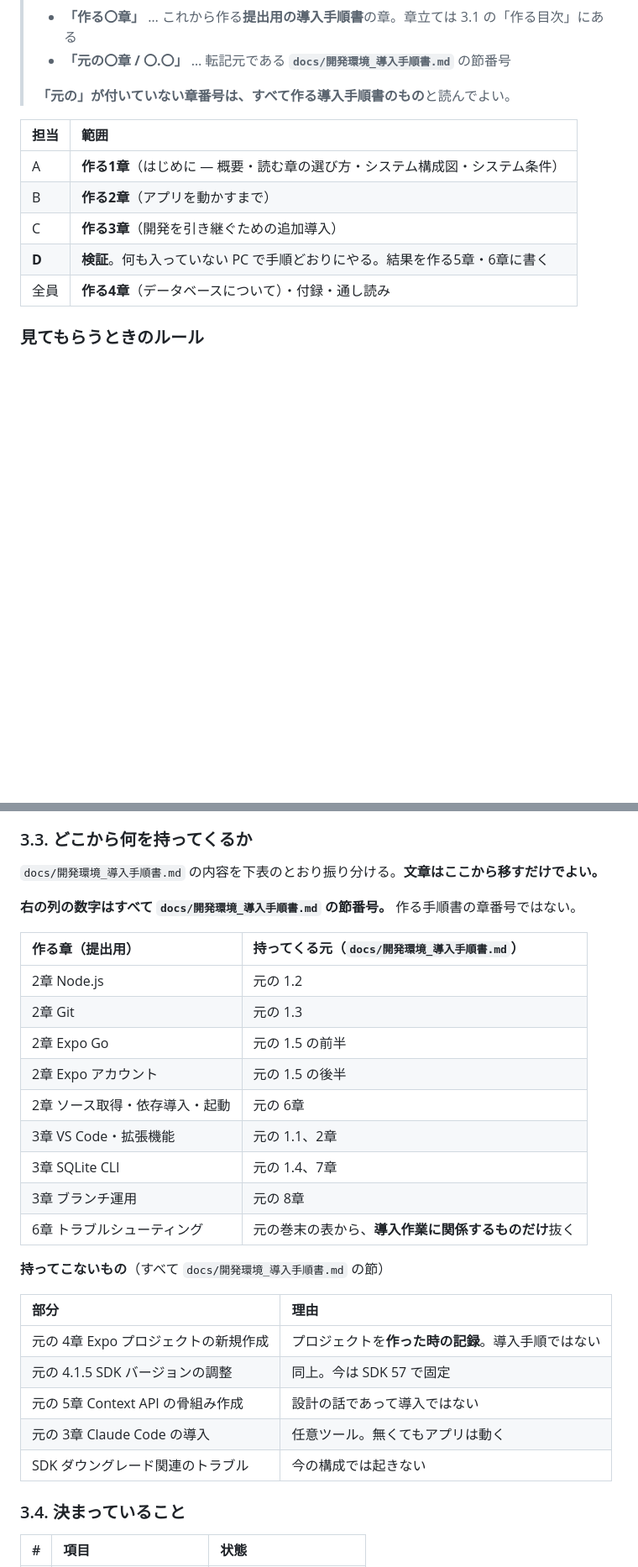
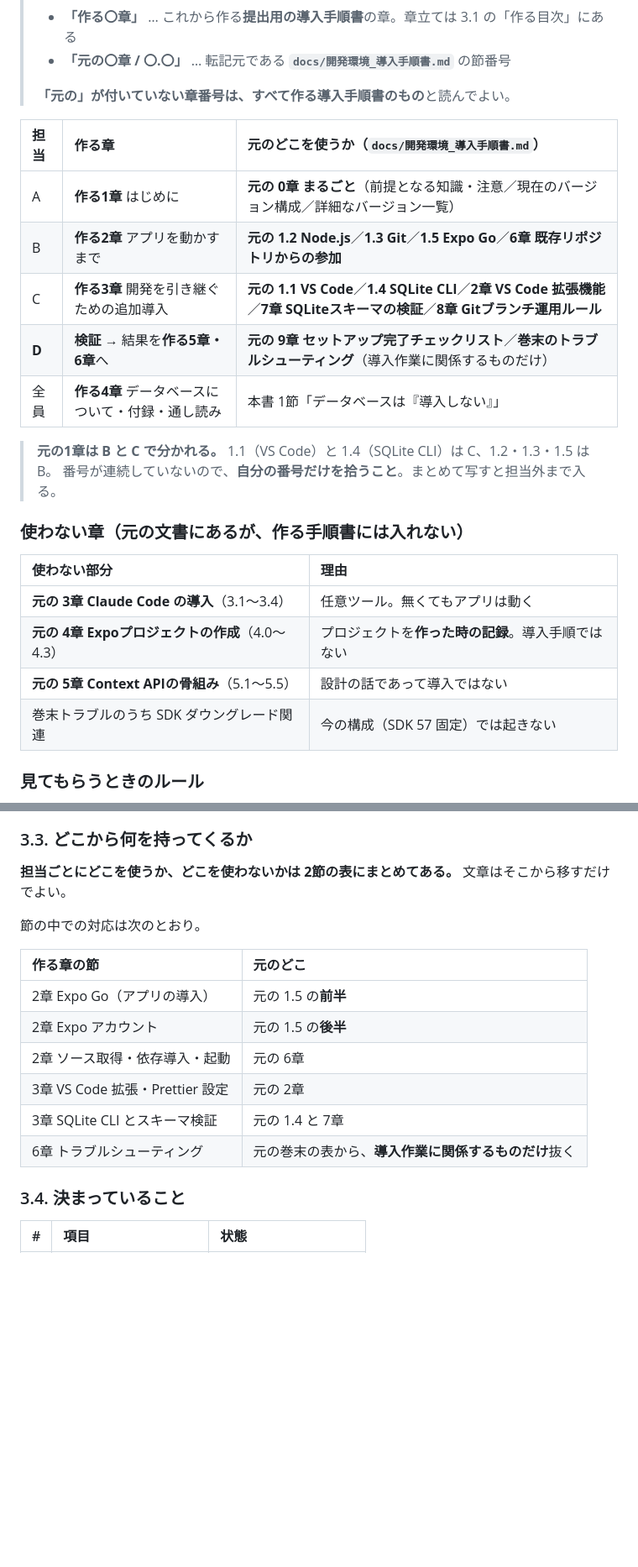
Before and after one commit to komuro2525/chill-night-town, a Markdown page: docs/導入手順書_作成手引き.md, 2 parts joined by grey strips. Shown at 84% size. Drawn GitHub-style; blank space fills up the shorter version.

Commit message:
担当を「開発環境導入手順書のどこを使うか」の形にする
担当表に、各担当が転記元のどの節を使うかを併記した。あわせて使わない章
（Claude Code・プロジェクト新規作成・Context API の骨組み）を明記する。

- 元の1章はBとCに分かれる（1.1と1.4はC、1.2・1.3・1.5はB）ため注意書きを追加
- 重複した3.3の対応表は、節レベルの補足だけに整理

Co-Authored-By: Claude Opus 5 <noreply@anthropic.com>

```diff
--- a/docs/導入手順書_作成手引き.md
+++ b/docs/導入手順書_作成手引き.md
@@ -83,13 +83,25 @@ SQLite はアプリに組み込まれるライブラリで、製品として入
 >
 > **「元の」が付いていない章番号は、すべて作る導入手順書のもの**と読んでよい。
 
-| 担当  | 範囲                                                                           |
-| :---- | :----------------------------------------------------------------------------- |
-| A     | **作る1章**（はじめに — 概要・読む章の選び方・システム構成図・システム条件）   |
-| B     | **作る2章**（アプリを動かすまで）                                              |
-| C     | **作る3章**（開発を引き継ぐための追加導入）                                    |
-| **D** | **検証**。何も入っていない PC で手順どおりにやる。結果を作る5章・6章に書く     |
-| 全員  | **作る4章**（データベースについて）・付録・通し読み                            |
+| 担当  | 作る章                                          | **元のどこを使うか**（`docs/開発環境_導入手順書.md`）                                                       |
+| :---- | :---------------------------------------------- | :---------------------------------------------------------------------------------------------------------- |
+| A     | **作る1章** はじめに                            | **元の 0章 まるごと**（前提となる知識・注意／現在のバージョン構成／詳細なバージョン一覧）                    |
+| B     | **作る2章** アプリを動かすまで                  | **元の 1.2 Node.js**／**1.3 Git**／**1.5 Expo Go**／**6章 既存リポジトリからの参加**                        |
+| C     | **作る3章** 開発を引き継ぐための追加導入        | **元の 1.1 VS Code**／**1.4 SQLite CLI**／**2章 VS Code 拡張機能**／**7章 SQLiteスキーマの検証**／**8章 Gitブランチ運用ルール** |
+| **D** | **検証** → 結果を**作る5章・6章**へ             | **元の 9章 セットアップ完了チェックリスト**／**巻末のトラブルシューティング**（導入作業に関係するものだけ） |
+| 全員  | **作る4章** データベースについて・付録・通し読み | 本書 1節「データベースは『導入しない』」                                                                    |
+
+> **元の1章は B と C で分かれる。** 1.1（VS Code）と 1.4（SQLite CLI）は C、1.2・1.3・1.5 は B。
+> 番号が連続していないので、**自分の番号だけを拾うこと**。まとめて写すと担当外まで入る。
+
+### 使わない章（元の文書にあるが、作る手順書には入れない）
+
+| 使わない部分                                    | 理由                                               |
+| :---------------------------------------------- | :------------------------------------------------- |
+| **元の 3章 Claude Code の導入**（3.1〜3.4）     | 任意ツール。無くてもアプリは動く                   |
+| **元の 4章 Expoプロジェクトの作成**（4.0〜4.3） | プロジェクトを**作った時の記録**。導入手順ではない |
+| **元の 5章 Context APIの骨組み**（5.1〜5.5）    | 設計の話であって導入ではない                       |
+| 巻末トラブルのうち SDK ダウングレード関連       | 今の構成（SDK 57 固定）では起きない                |
 
 ### 見てもらうときのルール
 
@@ -161,31 +173,18 @@ SQLite はアプリに組み込まれるライブラリで、製品として入
 
 ### 3.3. どこから何を持ってくるか
 
-`docs/開発環境_導入手順書.md` の内容を下表のとおり振り分ける。**文章はここから移すだけでよい。**
+**担当ごとにどこを使うか、どこを使わないかは 2節の表にまとめてある。** 文章はそこから移すだけでよい。
 
-**右の列の数字はすべて `docs/開発環境_導入手順書.md` の節番号。** 作る手順書の章番号ではない。
+節の中での対応は次のとおり。
 
-| 作る章（提出用）               | 持ってくる元（`docs/開発環境_導入手順書.md`）        |
+| 作る章の節                     | 元のどこ                                             |
 | :----------------------------- | :--------------------------------------------------- |
-| 2章 Node.js                    | 元の 1.2                                             |
-| 2章 Git                        | 元の 1.3                                             |
-| 2章 Expo Go                    | 元の 1.5 の前半                                      |
-| 2章 Expo アカウント            | 元の 1.5 の後半                                      |
+| 2章 Expo Go（アプリの導入）    | 元の 1.5 の**前半**                                  |
+| 2章 Expo アカウント            | 元の 1.5 の**後半**                                  |
 | 2章 ソース取得・依存導入・起動 | 元の 6章                                             |
-| 3章 VS Code・拡張機能          | 元の 1.1、2章                                        |
-| 3章 SQLite CLI                 | 元の 1.4、7章                                        |
-| 3章 ブランチ運用               | 元の 8章                                             |
+| 3章 VS Code 拡張・Prettier 設定 | 元の 2章                                             |
+| 3章 SQLite CLI とスキーマ検証  | 元の 1.4 と 7章                                      |
 | 6章 トラブルシューティング     | 元の巻末の表から、**導入作業に関係するものだけ**抜く |
-
-**持ってこないもの**（すべて `docs/開発環境_導入手順書.md` の節）
-
-| 部分                                | 理由                                               |
-| :---------------------------------- | :------------------------------------------------- |
-| 元の 4章 Expo プロジェクトの新規作成 | プロジェクトを**作った時の記録**。導入手順ではない |
-| 元の 4.1.5 SDK バージョンの調整     | 同上。今は SDK 57 で固定                           |
-| 元の 5章 Context API の骨組み作成   | 設計の話であって導入ではない                       |
-| 元の 3章 Claude Code の導入         | 任意ツール。無くてもアプリは動く                   |
-| SDK ダウングレード関連のトラブル    | 今の構成では起きない                               |
 
 ### 3.4. 決まっていること
 
```
